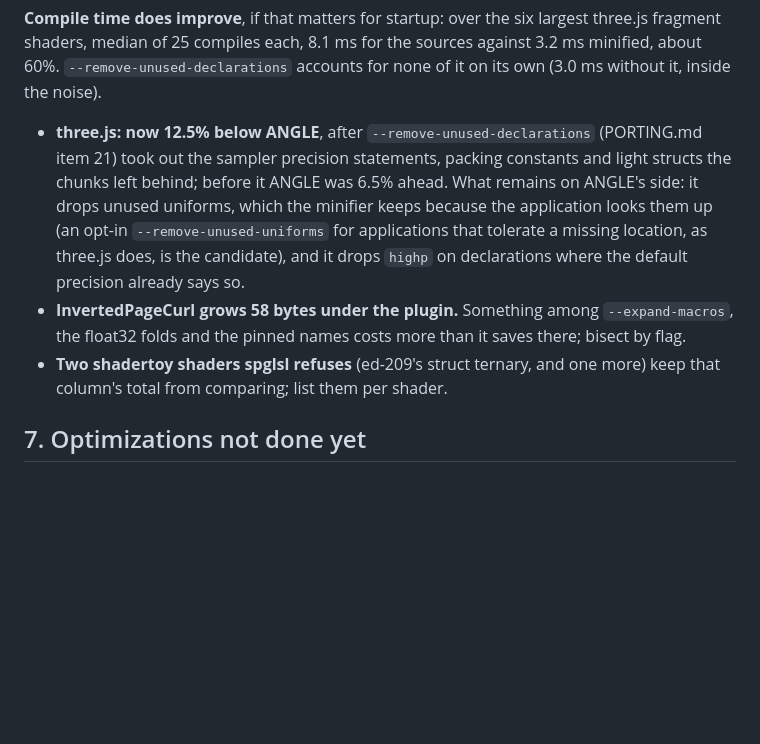
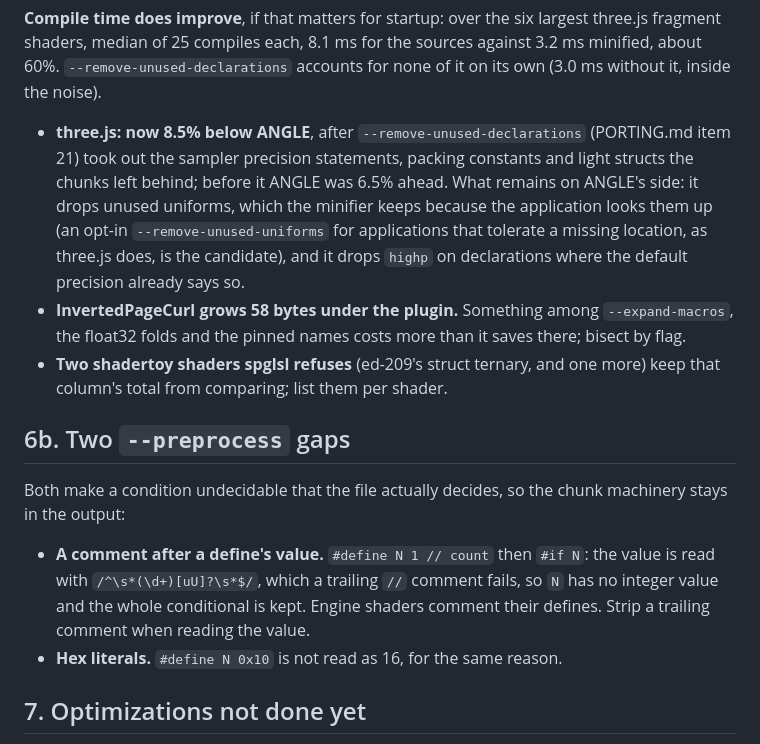
Before and after one commit to thomaswmeyer/shader-minifier-js, a Markdown page: TODO.md, the part around the change. Rendered like a GitHub page; blank space fills up the shorter version.

Commit message:
TODO: correct the ANGLE figure and record two --preprocess gaps
The three.js comparison moved from 12.5% to 8.5% below ANGLE when external
struct names started being kept; README had it right, TODO did not.

Both new gaps make a condition undecidable that the file decides: a trailing
// comment after a define's value, and a hex literal, neither of which the
integer pattern accepts.

Co-Authored-By: Claude Opus 5 <noreply@anthropic.com>
Claude-Session: https://claude.ai/code/session_01Cm7L3fS9oYsB1UeyLyjBNh

```diff
--- a/TODO.md
+++ b/TODO.md
@@ -143,7 +143,7 @@ sources against 3.2 ms minified, about 60%. `--remove-unused-declarations`
 accounts for none of it on its own (3.0 ms without it, inside the noise).
 
 
-- **three.js: now 12.5% below ANGLE**, after `--remove-unused-declarations`
+- **three.js: now 8.5% below ANGLE**, after `--remove-unused-declarations`
   (PORTING.md item 21) took out the sampler precision statements, packing
   constants and light structs the chunks left behind; before it ANGLE was
   6.5% ahead. What remains on ANGLE's side: it drops unused uniforms, which
@@ -156,6 +156,18 @@ accounts for none of it on its own (3.0 ms without it, inside the noise).
   it saves there; bisect by flag.
 - **Two shadertoy shaders spglsl refuses** (ed-209's struct ternary, and one
   more) keep that column's total from comparing; list them per shader.
+
+## 6b. Two `--preprocess` gaps
+
+Both make a condition undecidable that the file actually decides, so the
+chunk machinery stays in the output:
+
+- **A comment after a define's value.** `#define N 1 // count` then `#if N`:
+  the value is read with `/^\s*(\d+)[uU]?\s*$/`, which a trailing `//`
+  comment fails, so `N` has no integer value and the whole conditional is
+  kept. Engine shaders comment their defines. Strip a trailing comment when
+  reading the value.
+- **Hex literals.** `#define N 0x10` is not read as 16, for the same reason.
 
 ## 7. Optimizations not done yet
 
```
